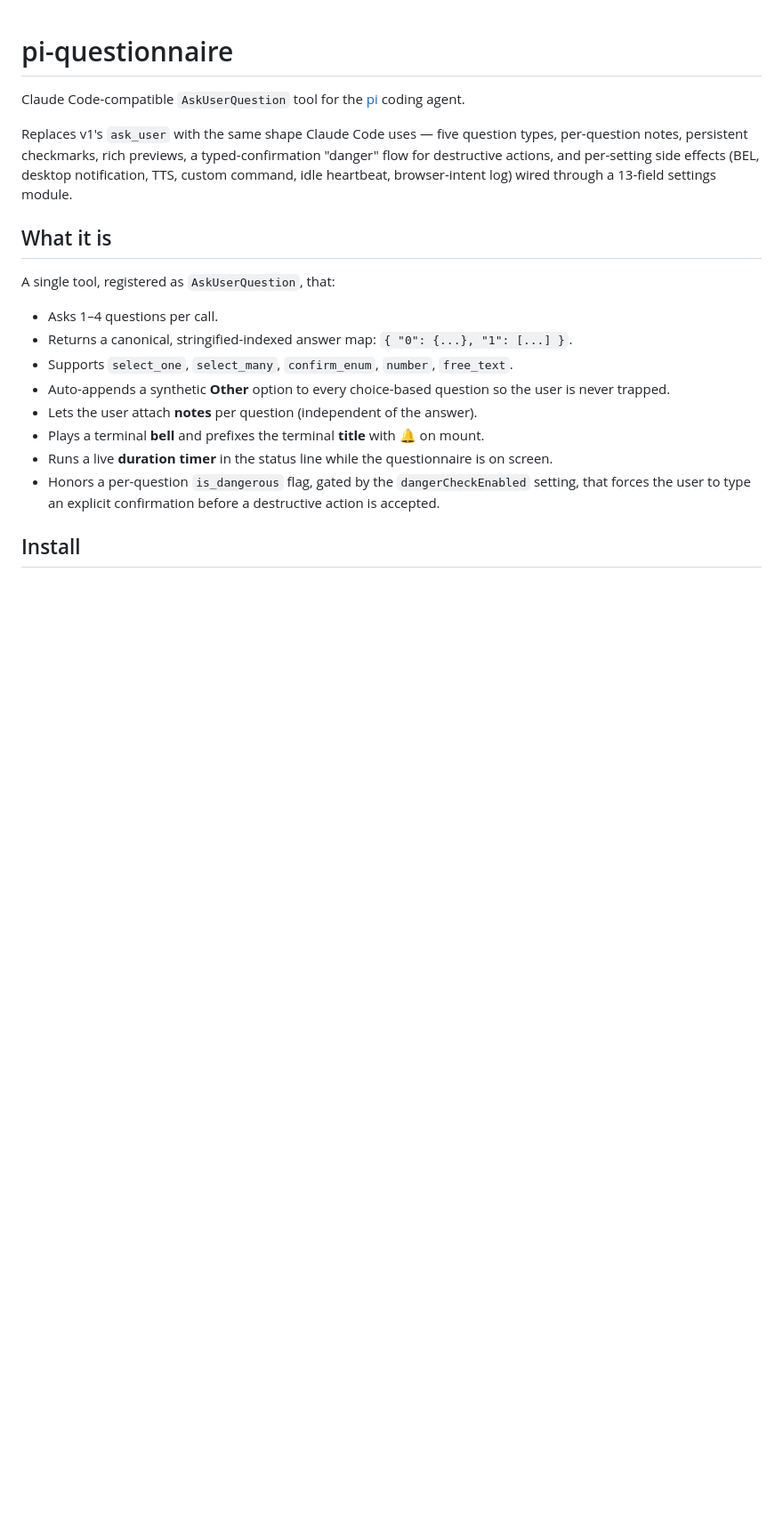
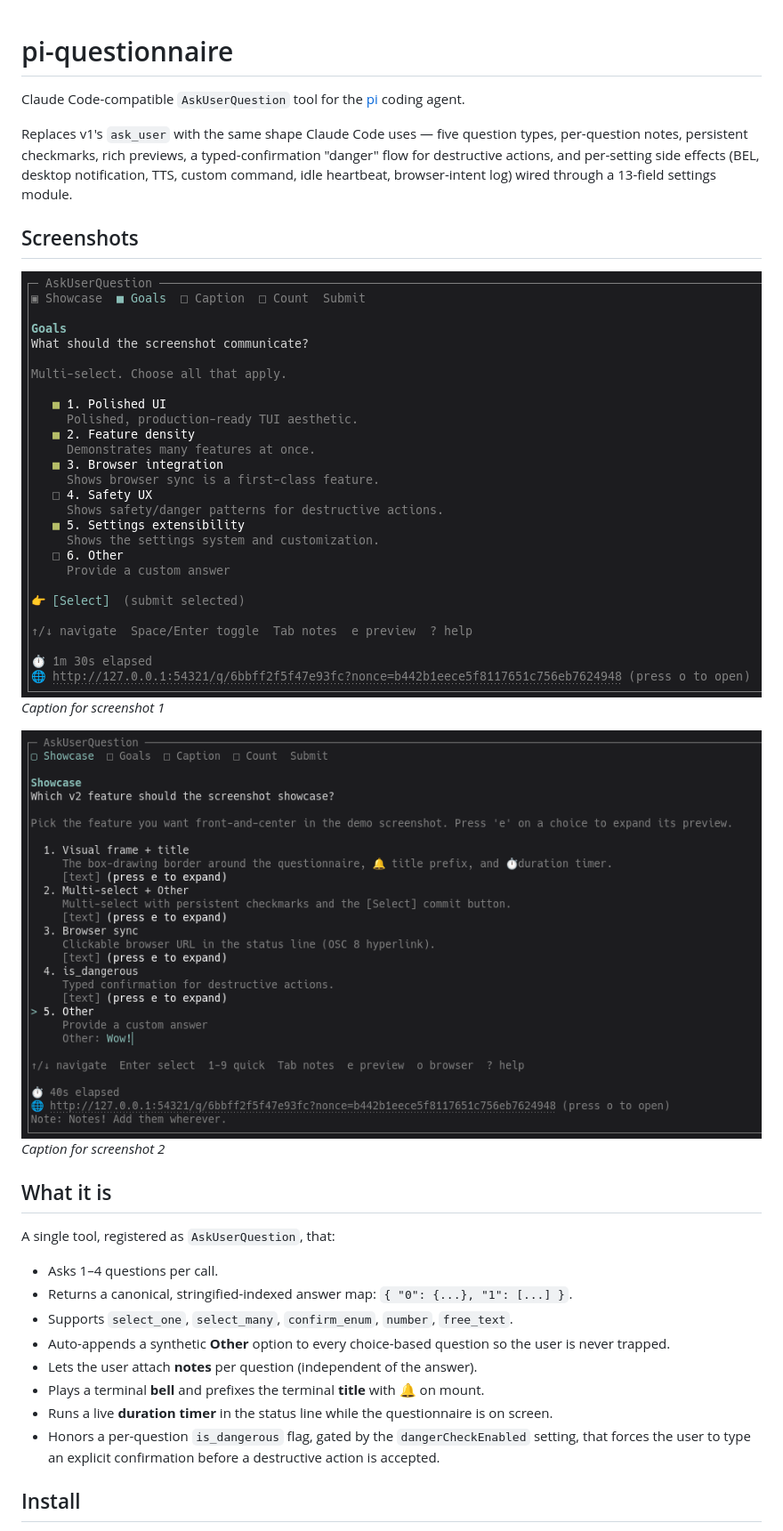
Before and after one commit to clankercode/pi-questionnaire, a Markdown page: README.md, the part around the change. Shown: that part at 89% size. GitHub-like rendering; pictures changed too: docs/screenshots/screenshot-1.png (added), docs/screenshots/screenshot-2.png (added); blank space fills up the shorter version.

Commit message:
docs: add screenshots to README

```diff
--- a/README.md
+++ b/README.md
@@ -3,6 +3,14 @@
 Claude Code-compatible `AskUserQuestion` tool for the [pi](https://github.com/earendil-works/pi-mono) coding agent.
 
 Replaces v1's `ask_user` with the same shape Claude Code uses — five question types, per-question notes, persistent checkmarks, rich previews, a typed-confirmation "danger" flow for destructive actions, and per-setting side effects (BEL, desktop notification, TTS, custom command, idle heartbeat, browser-intent log) wired through a 13-field settings module.
+
+## Screenshots
+
+![Screenshot 1](./docs/screenshots/screenshot-1.png)
+*Caption for screenshot 1*
+
+![Screenshot 2](./docs/screenshots/screenshot-2.png)
+*Caption for screenshot 2*
 
 ## What it is
 
```
Also changed, not shown: docs/screenshots/README.md (added, +17 -0 lines).
